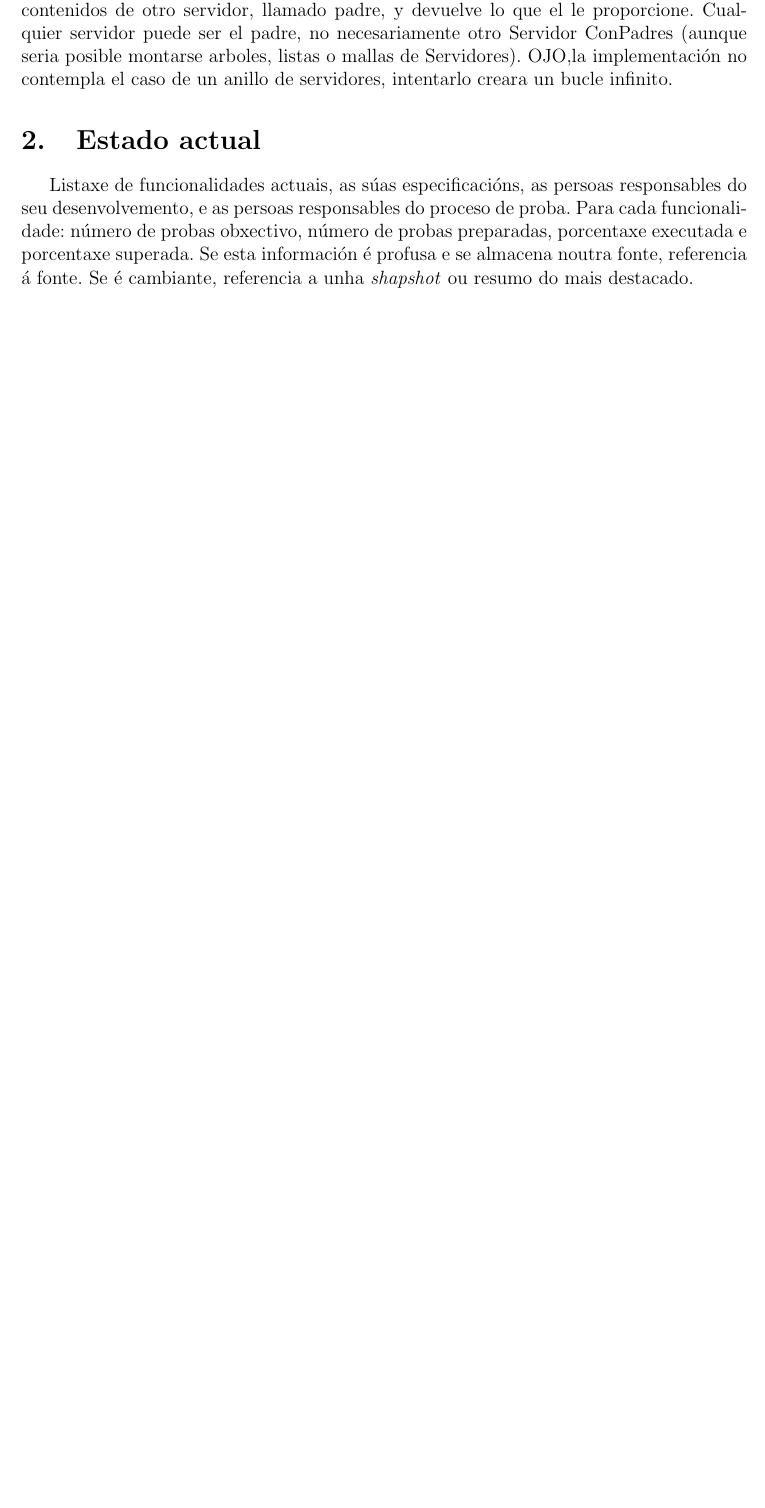
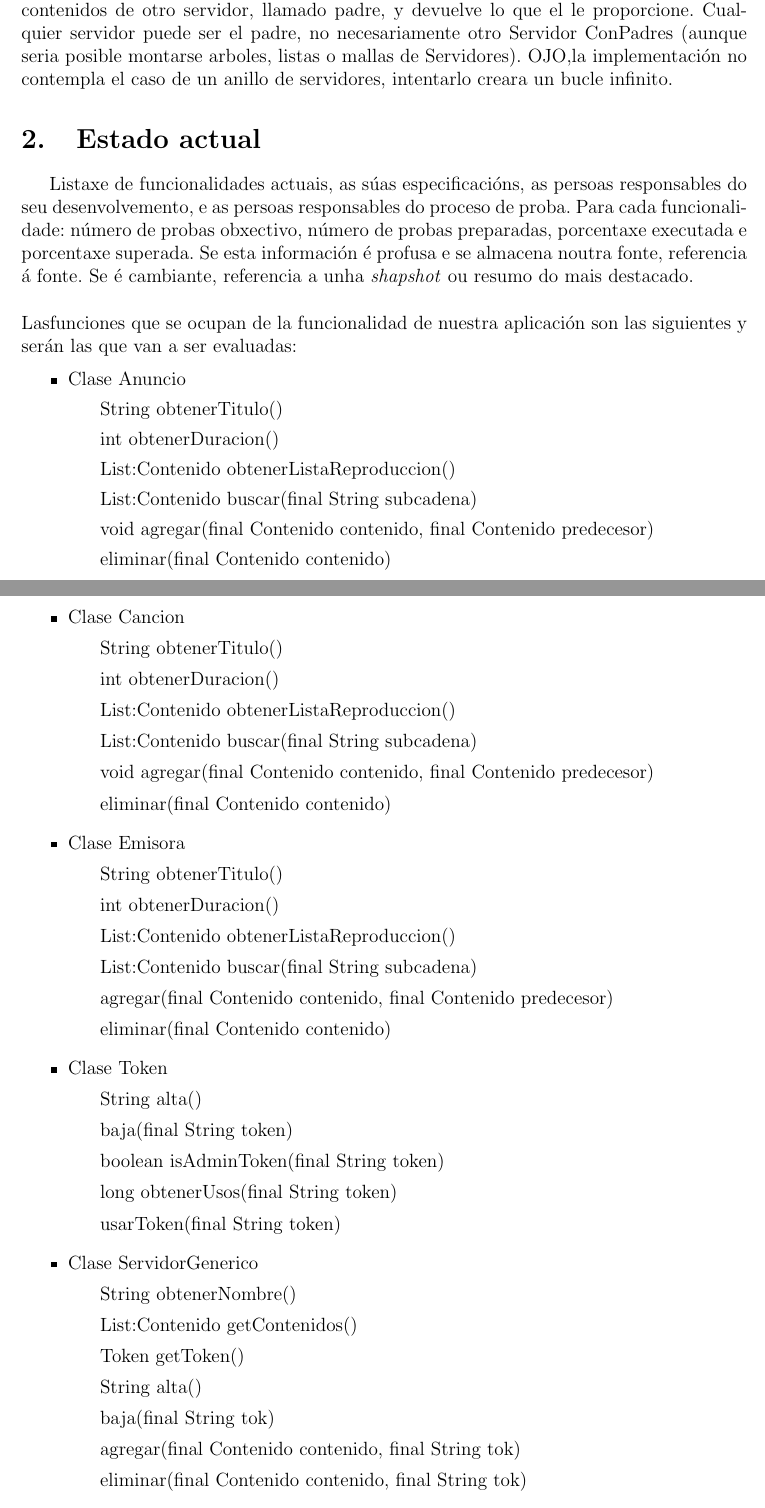
Before and after one commit to andreu-barro/VVS, a LaTeX document (doc/Monitorizacion.tex): part of page 4 of 9 before the commit and two parts of pages 4 and 5 of 10 after it, the two joined at a grey line, cut so that both start at the same text, the shorter picture padded with empty space. Compiled offline with pdfLaTeX.

Commit message:
Actualizado el punto de estado actual

```diff
--- a/doc/Monitorizacion.tex
+++ b/doc/Monitorizacion.tex
@@ -82,4 +82,42 @@
 
 	\section{Estado actual}
 
-	Listaxe de funcionalidades actuais, as súas especificacións, as persoas responsables do seu desenvolvemento, e as persoas responsables do proceso de proba.  Para cada funcionalidade: número de probas obxectivo, número de probas preparadas, porcentaxe executada e porcentaxe superada. Se esta información é profusa e se almacena noutra fonte, referencia á fonte. Se é cambiante, referencia a unha \emph{shapshot} ou resumo do mais destacado.
+	Listaxe de funcionalidades actuais, as súas especificacións, as persoas responsables do seu desenvolvemento, e as persoas responsables do proceso de proba.  Para cada funcionalidade: número de probas obxectivo, número de probas preparadas, porcentaxe executada e porcentaxe superada. Se esta información é profusa e se almacena noutra fonte, referencia á fonte. Se é cambiante, referencia a unha \emph{shapshot} ou resumo do mais destacado.\\ \\
+	Lasfunciones que se ocupan de la funcionalidad de nuestra aplicación son las siguientes y serán las que van a ser evaluadas:
+		\begin{itemize}
+			\item Clase Anuncio
+				\subitem String obtenerTitulo()
+				\subitem int obtenerDuracion()
+				\subitem List:Contenido obtenerListaReproduccion()
+				\subitem List:Contenido buscar(final String subcadena)
+				\subitem	void agregar(final Contenido contenido, final Contenido predecesor)
+				\subitem	eliminar(final Contenido contenido)
+			\item Clase Cancion
+				\subitem String obtenerTitulo()
+				\subitem int obtenerDuracion()
+				\subitem List:Contenido obtenerListaReproduccion()
+				\subitem List:Contenido buscar(final String subcadena)
+				\subitem	void agregar(final Contenido contenido, final Contenido predecesor)
+				\subitem	eliminar(final Contenido contenido)
+			\item Clase Emisora
+				\subitem String obtenerTitulo()
+				\subitem int obtenerDuracion()
+				\subitem List:Contenido obtenerListaReproduccion()
+				\subitem List:Contenido buscar(final String subcadena)
+				\subitem agregar(final Contenido contenido, final Contenido predecesor)
+				\subitem eliminar(final Contenido contenido)
+			\item Clase Token
+				\subitem String alta()
+				\subitem baja(final String token)
+				\subitem boolean isAdminToken(final String token)
+				\subitem long obtenerUsos(final String token)
+				\subitem usarToken(final String token)
+			\item Clase ServidorGenerico
+				\subitem String obtenerNombre()
+				\subitem List:Contenido getContenidos()
+				\subitem Token getToken()
+				\subitem String alta()
+				\subitem baja(final String tok)
+				\subitem agregar(final Contenido contenido, final String tok)
+				\subitem eliminar(final Contenido contenido, final String tok)
+			\item Clase ServidorNormal
```
Also changed, not shown: doc/Monitorizacion.pdf, doc/Monitorizacion.tex (5 more changed lines).
